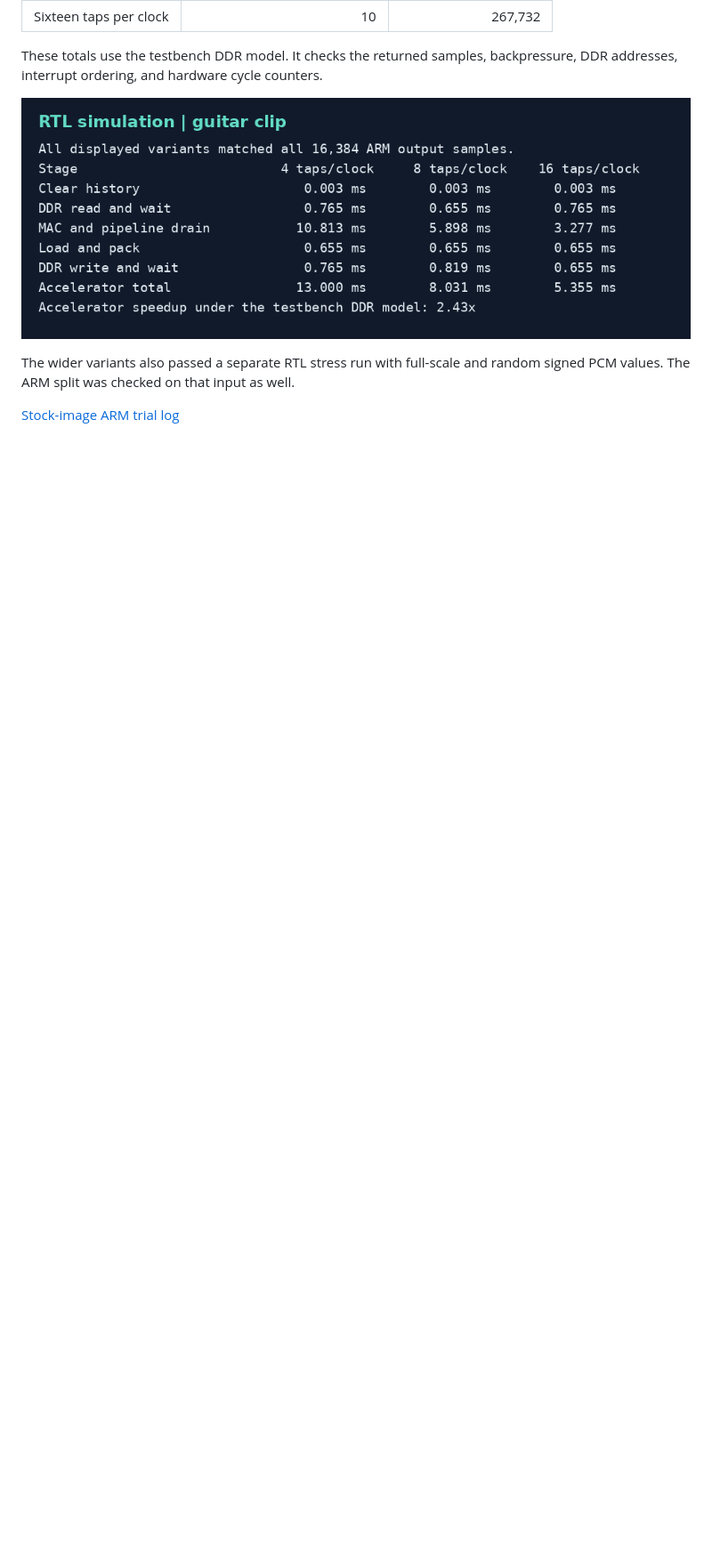
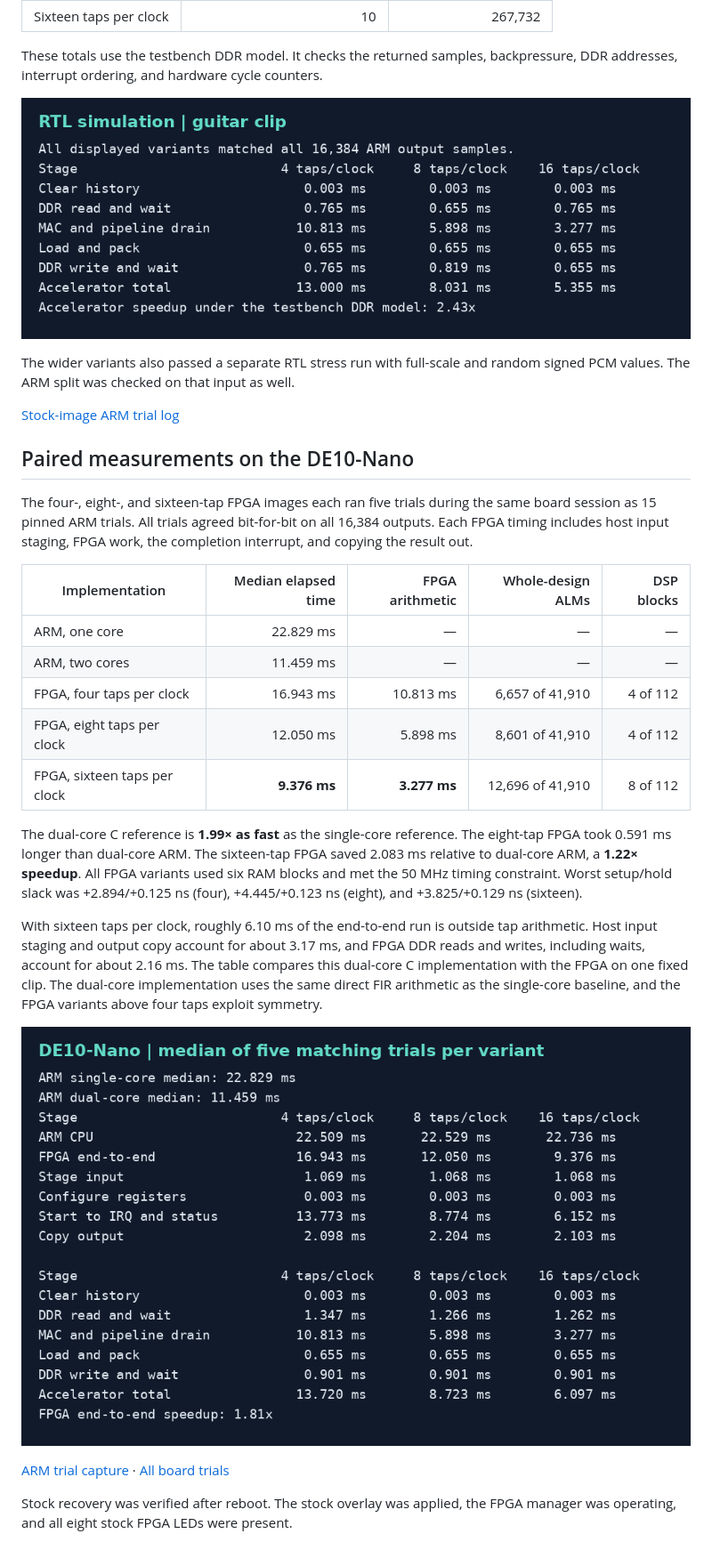
Before and after one commit to abatt01/de10-nano-guitar-fir, a Markdown page: docs/fir-multicore.md, the part around the change. Shown at 89% size. GitHub-like rendering; pictures changed too: docs/fir-multicore-board.png (added); blank space fills up the shorter version.

Commit message:
Record dual-core ARM and 16-tap FPGA board results

```diff
--- a/docs/fir-multicore.md
+++ b/docs/fir-multicore.md
@@ -42,3 +42,38 @@ The wider variants also passed a separate RTL stress run with full-scale and
 random signed PCM values. The ARM split was checked on that input as well.
 
 [Stock-image ARM trial log](arm-dual-board.txt)
+
+## Paired measurements on the DE10-Nano
+
+The four-, eight-, and sixteen-tap FPGA images each ran five trials during the
+same board session as 15 pinned ARM trials. All trials agreed bit-for-bit on
+all 16,384 outputs. Each FPGA timing includes host input staging, FPGA work,
+the completion interrupt, and copying the result out.
+
+| Implementation | Median elapsed time | FPGA arithmetic | Whole-design ALMs | DSP blocks |
+| --- | ---: | ---: | ---: | ---: |
+| ARM, one core | 22.829 ms | — | — | — |
+| ARM, two cores | 11.459 ms | — | — | — |
+| FPGA, four taps per clock | 16.943 ms | 10.813 ms | 6,657 of 41,910 | 4 of 112 |
+| FPGA, eight taps per clock | 12.050 ms | 5.898 ms | 8,601 of 41,910 | 4 of 112 |
+| FPGA, sixteen taps per clock | **9.376 ms** | **3.277 ms** | 12,696 of 41,910 | 8 of 112 |
+
+The dual-core C reference is **1.99× as fast** as the single-core reference.
+The eight-tap FPGA took 0.591 ms longer than dual-core ARM. The sixteen-tap
+FPGA saved 2.083 ms relative to dual-core ARM, a **1.22× speedup**. All FPGA
+variants used six RAM blocks and met the 50 MHz timing constraint. Worst
+setup/hold slack was +2.894/+0.125 ns (four), +4.445/+0.123 ns (eight),
+and +3.825/+0.129 ns (sixteen).
+
+With sixteen taps per clock, roughly 6.10 ms of the end-to-end run is outside
+tap arithmetic. Host input staging and output copy account for about 3.17 ms,
+and FPGA DDR reads and writes, including waits, account for about 2.16 ms.
+The table compares this dual-core C implementation with the FPGA on one fixed
+clip. The dual-core implementation uses the same direct FIR arithmetic as the
+single-core baseline, and the FPGA variants above four taps exploit symmetry.
+
+![Paired board timings](fir-multicore-board.png)
+
+[ARM trial capture](arm-dual-board.png) · [All board trials](fir-multicore-board-trials.txt)
+
+Stock recovery was verified after reboot. The stock overlay was applied, the FPGA manager was operating, and all eight stock FPGA LEDs were present.
```
Also changed, not shown: docs/arm-dual-board.png (added), 3 other files.
